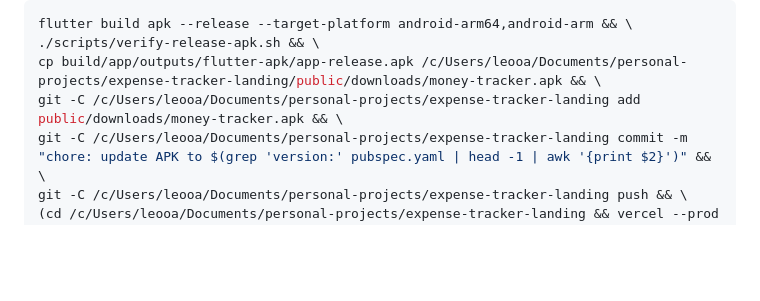
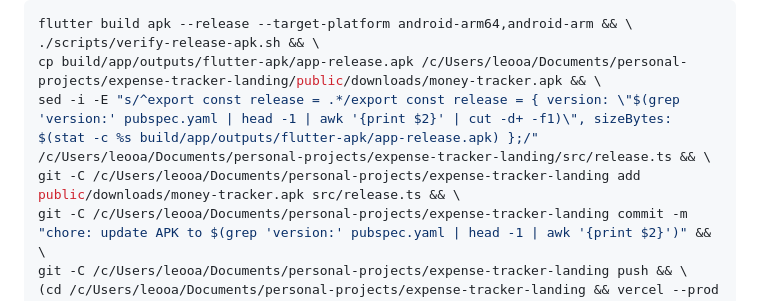
Before and after one commit to Leo-Atienza/Money-Tracker, a Markdown page: CLAUDE.md, the part around the change. Rendered like a GitHub page; blank space fills up the shorter version.

Commit message:
docs: ship pipeline updates the landing's release label (#23)
The landing page now shows "v<version> · <size> MB · Android 7.0+" beside
its download buttons, read from expense-tracker-landing/src/release.ts.
The pipeline rewrites that file's release line from pubspec.yaml and the
built APK, and stages it with the APK. The landing's
src/test/release.test.ts fails if the size stops matching the APK it
serves.

Tests: docs-only change; the sed line was run against the live file and
left it byte-identical (5.4.1, 59736459).

```diff
--- a/CLAUDE.md
+++ b/CLAUDE.md
@@ -38,7 +38,8 @@ Full pipeline (run from the Money-Tracker directory):
 flutter build apk --release --target-platform android-arm64,android-arm && \
 ./scripts/verify-release-apk.sh && \
 cp build/app/outputs/flutter-apk/app-release.apk /c/Users/leooa/Documents/personal-projects/expense-tracker-landing/public/downloads/money-tracker.apk && \
-git -C /c/Users/leooa/Documents/personal-projects/expense-tracker-landing add public/downloads/money-tracker.apk && \
+sed -i -E "s/^export const release = .*/export const release = { version: \"$(grep 'version:' pubspec.yaml | head -1 | awk '{print $2}' | cut -d+ -f1)\", sizeBytes: $(stat -c %s build/app/outputs/flutter-apk/app-release.apk) };/" /c/Users/leooa/Documents/personal-projects/expense-tracker-landing/src/release.ts && \
+git -C /c/Users/leooa/Documents/personal-projects/expense-tracker-landing add public/downloads/money-tracker.apk src/release.ts && \
 git -C /c/Users/leooa/Documents/personal-projects/expense-tracker-landing commit -m "chore: update APK to $(grep 'version:' pubspec.yaml | head -1 | awk '{print $2}')" && \
 git -C /c/Users/leooa/Documents/personal-projects/expense-tracker-landing push && \
 (cd /c/Users/leooa/Documents/personal-projects/expense-tracker-landing && vercel --prod --yes)
```
